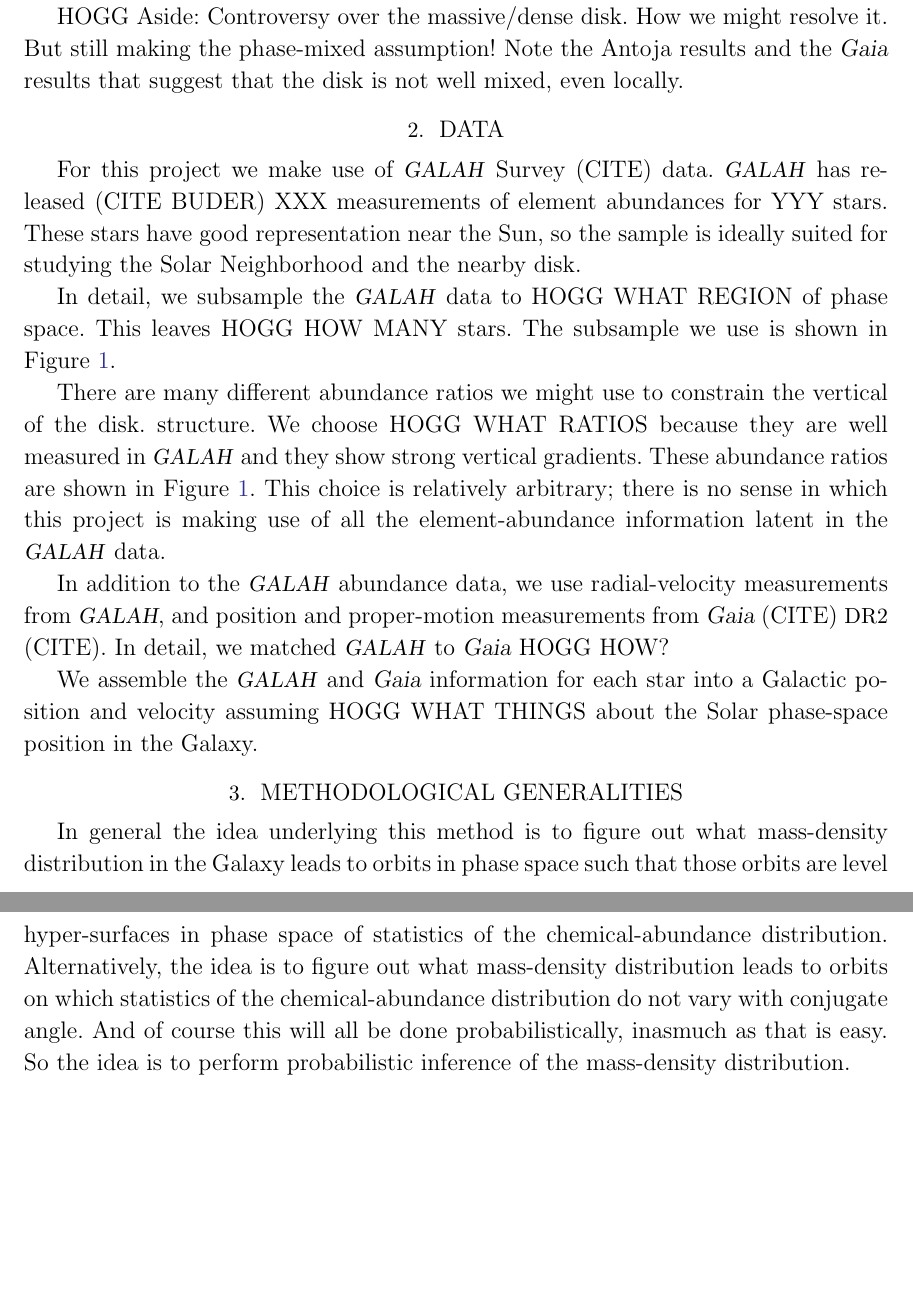
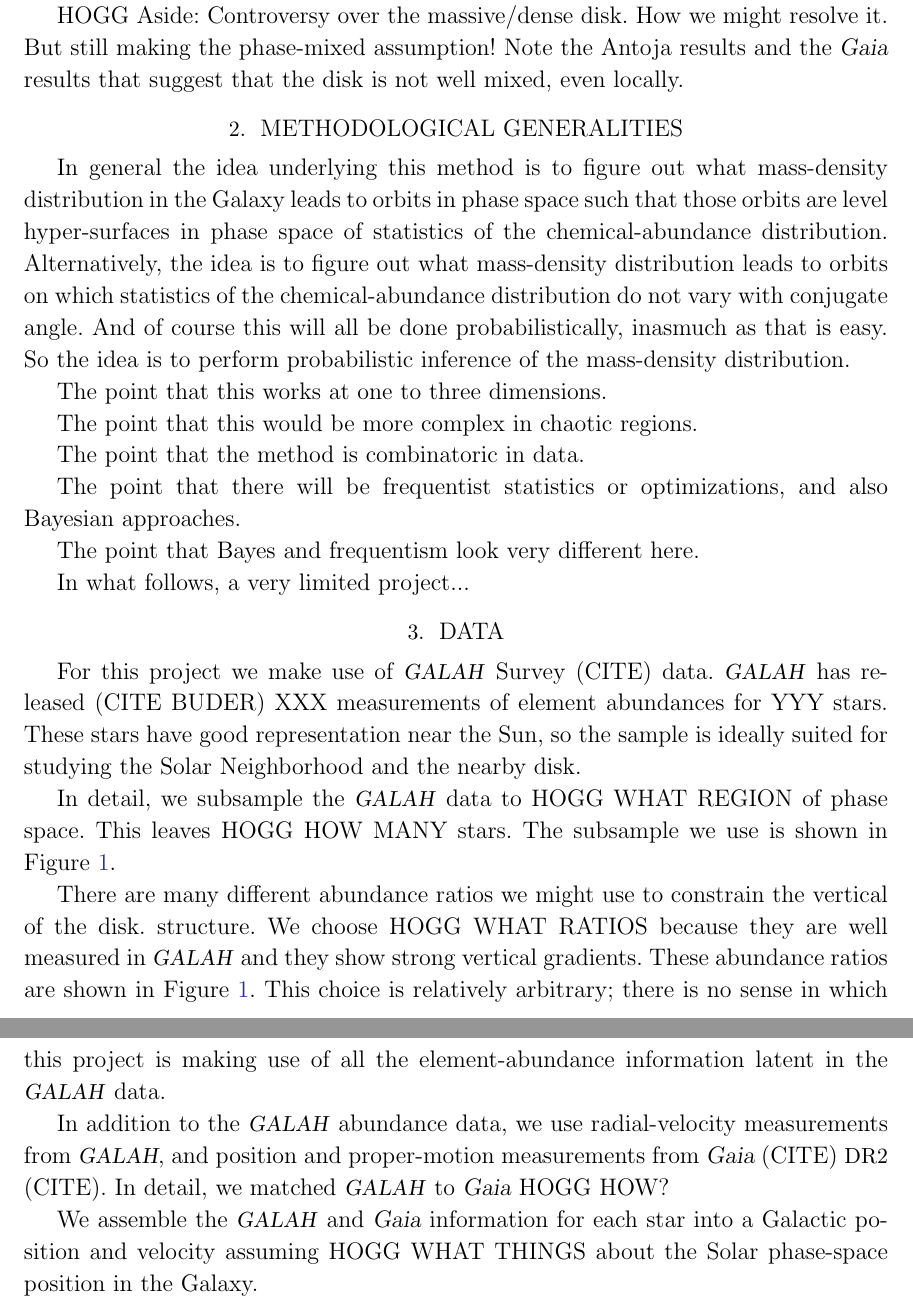
Before and after one commit to davidwhogg/BetterInferenceThroughChemistry, a LaTeX paper (paper/disk.tex): two parts of pages 4 and 5 of 7, joined at a grey line, cut so that both start at the same text, the shorter picture padded with empty space. Compiled offline with LaTeX, dvips and Ghostscript.

Commit message:
notes to self

```diff
--- a/paper/disk.tex
+++ b/paper/disk.tex
@@ -233,6 +233,30 @@
 But still making the phase-mixed assumption! Note the Antoja results and the \gaia\ results
 that suggest that the disk is not well mixed, even locally.
 
+\section{Methodological generalities}
+
+In general the idea underlying this method is to figure out what mass-density distribution
+in the Galaxy leads to orbits in phase space such that those orbits are level
+hyper-surfaces in phase space of statistics of the chemical-abundance distribution.
+Alternatively, the idea is to figure out what mass-density distribution leads to orbits
+on which statistics of the chemical-abundance distribution do not vary with conjugate
+angle.
+And of course this will all be done probabilistically, inasmuch as that is easy.
+So the idea is to perform probabilistic inference of the mass-density distribution.
+
+The point that this works at one to three dimensions.
+
+The point that this would be more complex in chaotic regions.
+
+The point that the method is combinatoric in data.
+
+The point that there will be frequentist statistics or optimizations, and also Bayesian
+approaches.
+
+The point that Bayes and frequentism look very different here.
+
+In what follows, a very limited project...
+
 \section{Data}
 
 For this project we make use of \galah\ Survey (CITE) data.
@@ -265,17 +289,6 @@
 
 We assemble the \galah\ and \gaia\ information for each star into a Galactic position and
 velocity assuming HOGG WHAT THINGS about the Solar phase-space position in the Galaxy.
-
-\section{Methodological generalities}
-
-In general the idea underlying this method is to figure out what mass-density distribution
-in the Galaxy leads to orbits in phase space such that those orbits are level
-hyper-surfaces in phase space of statistics of the chemical-abundance distribution.
-Alternatively, the idea is to figure out what mass-density distribution leads to orbits
-on which statistics of the chemical-abundance distribution do not vary with conjugate
-angle.
-And of course this will all be done probabilistically, inasmuch as that is easy.
-So the idea is to perform probabilistic inference of the mass-density distribution.
 
 \section{Assumptions}
 
```
